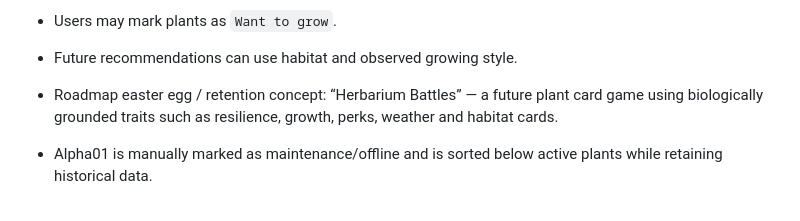
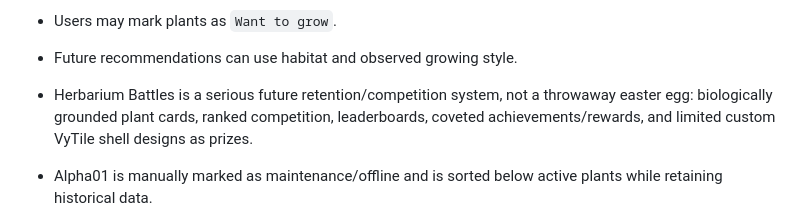
Before and after one commit to Sykerbos/sykerbos-site, a Markdown page: STATUS.md, the part around the change. Drawn GitHub-style.

Commit message:
Lock Herbarium Battles competitive direction

```diff
--- a/STATUS.md
+++ b/STATUS.md
@@ -137,7 +137,7 @@ These elements look functional but currently use demo or placeholder behaviour:
 - Plant achievements are based on observed behaviour, not arbitrary clicks.
 - Users may mark plants as `Want to grow`.
 - Future recommendations can use habitat and observed growing style.
-- Roadmap easter egg / retention concept: “Herbarium Battles” — a future plant card game using biologically grounded traits such as resilience, growth, perks, weather and habitat cards.
+- Herbarium Battles is a serious future retention/competition system, not a throwaway easter egg: biologically grounded plant cards, ranked competition, leaderboards, coveted achievements/rewards, and limited custom VyTile shell designs as prizes.
 
 - Alpha01 is manually marked as maintenance/offline and is sorted below active plants while retaining historical data.
 
```
